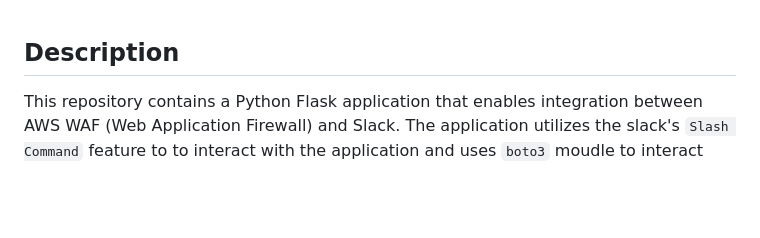
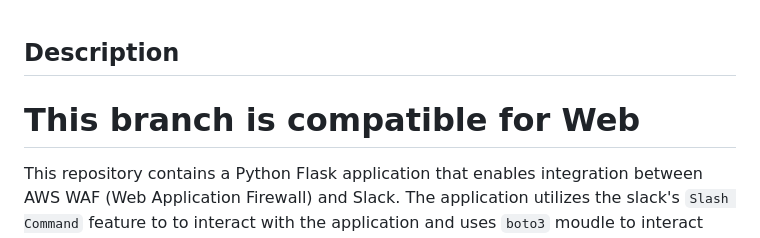
Before and after one commit to abhiunix/aws_waf_slack_integration, a Markdown page: README.md, the part around the change. Rendered like a GitHub page; blank space fills up the shorter version.

Commit message:
Updated Readme file only

```diff
--- a/README.md
+++ b/README.md
@@ -1,5 +1,5 @@
 ## Description
-
+# This branch is compatible for Web
 This repository contains a Python Flask application that enables integration between AWS WAF (Web Application Firewall) and Slack. The application utilizes the slack's `Slash Command` feature to to interact with the application and uses `boto3` moudle to interact with AWS services (here WAF & Shields).
 
 ## Features
```
